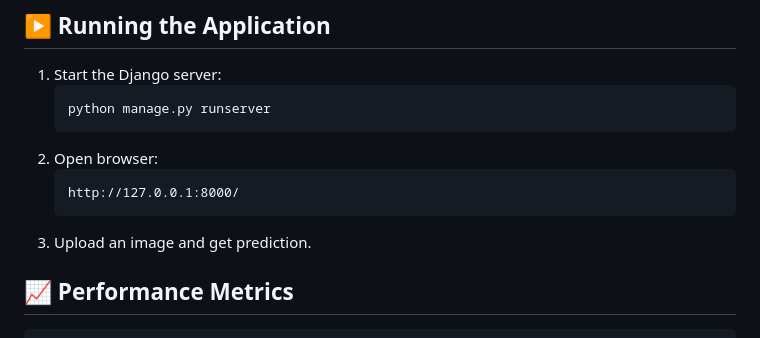
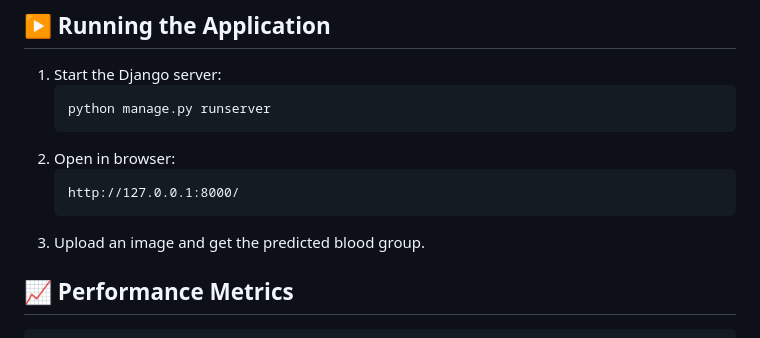
Before and after one commit to PollreddySreeja/Blood-Group-Detection-DeepLearning, a Markdown page: README.md, the part around the change. Rendered like a GitHub page.

````diff
--- a/README.md
+++ b/README.md
@@ -107,11 +107,11 @@ Note: If using SQLite, this step can be skipped.
    ```
    python manage.py runserver
    ```
-3. Open browser:
+3. Open in browser:
     ```
    http://127.0.0.1:8000/
    ```
-5. Upload an image and get prediction.
+5. Upload an image and get the predicted blood group.
 
 ## 📈 Performance Metrics
  ```
````
